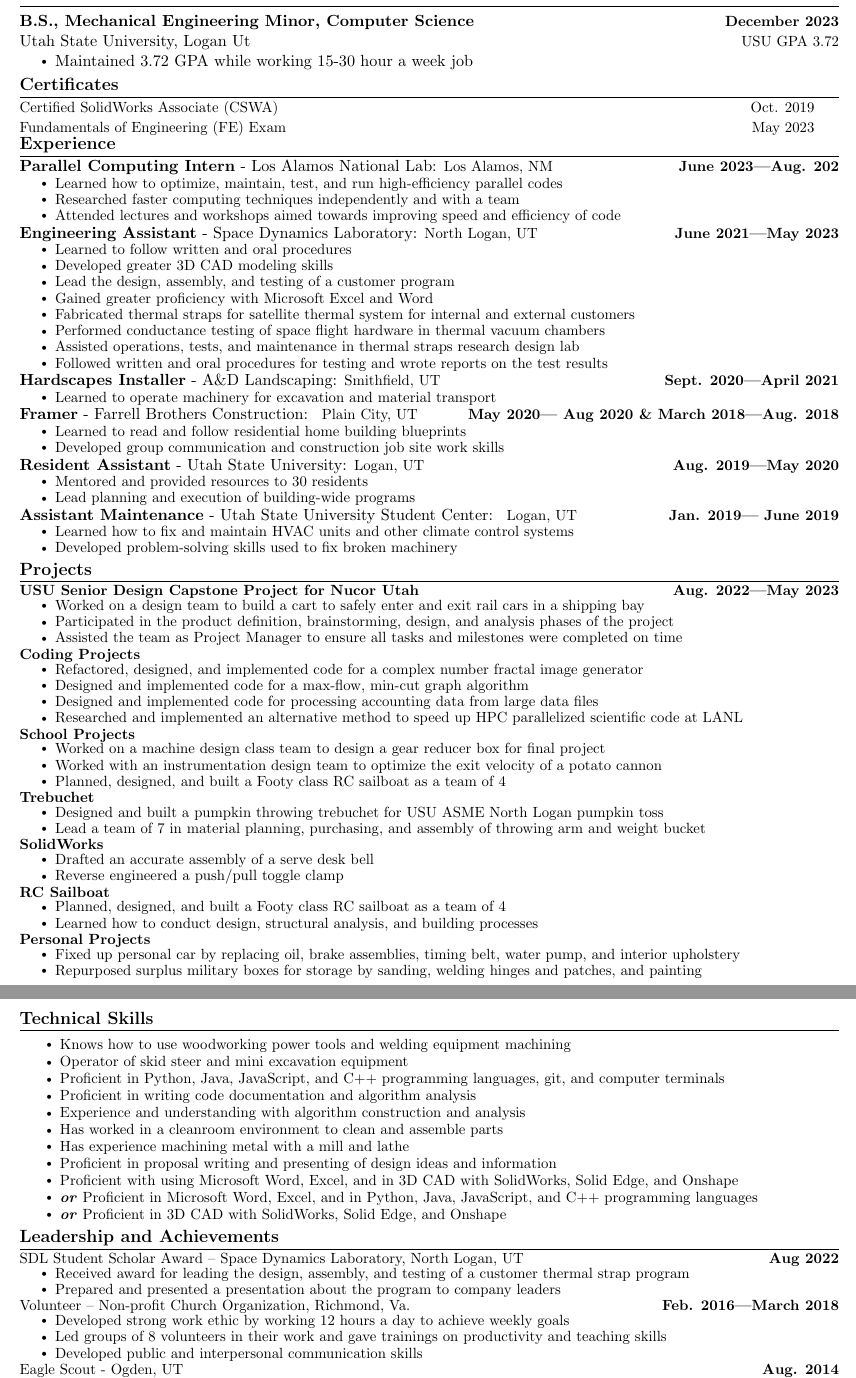
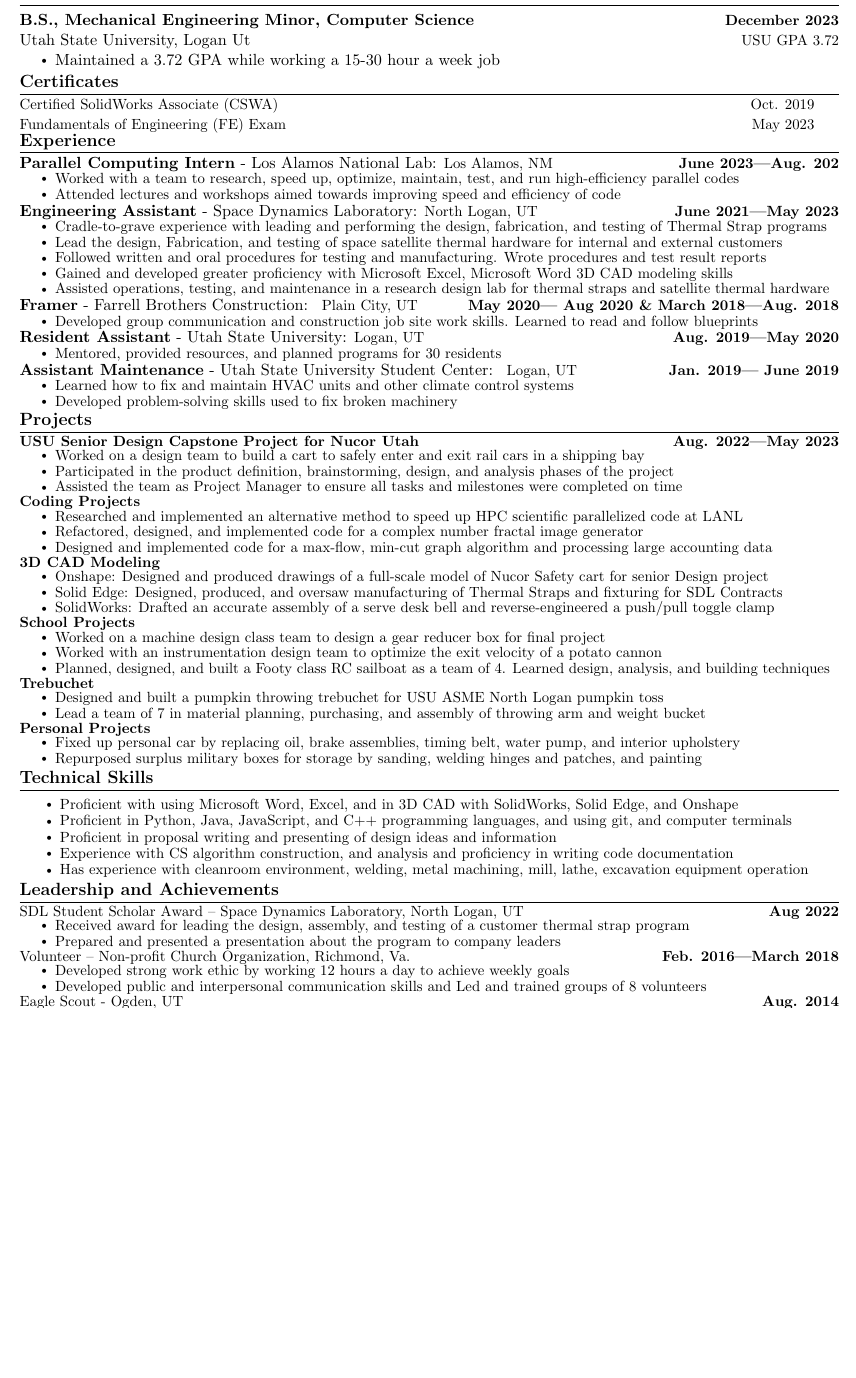
Before and after one commit to nugarc/Cragun_Scotts_Resume, a LaTeX CV (Cragun Scott's Resume.tex): two parts of pages 1 and 2 of 2 before the commit and part of the page after it, the two joined at a grey line, cut so that both start at the same text, the shorter picture padded with empty space. Compiled offline with pdfLaTeX.

Commit message:
Worked on making my resume more concise

```diff
--- a/Cragun Scott's Resume.tex
+++ b/Cragun Scott's Resume.tex
@@ -150,7 +150,7 @@
       {Utah State University, Logan Ut}{USU GPA 3.72}
     \begin{itemize}
         \vspace{-1pt}
-        \item Maintained 3.72 GPA while working 15-30 hour a week job
+        \item Maintained a 3.72 GPA while working a 15-30 hour a week job
     \end{itemize}
 \resumeSubHeadingListEnd
 \vspace{-22pt}
@@ -170,41 +170,33 @@
     {Parallel Computing Intern}{Los Alamos National Lab}
     {Los Alamos, NM}{June 2023—Aug. 202}
     \resumeItemListStart
-        \resumeItem {Learned how to optimize, maintain, test, and run high-efficiency parallel codes}
-        \resumeItem {Researched faster computing techniques independently and with a team}
+        \resumeItem {Worked with a team to research, speed up, optimize, maintain, test, and run high-efficiency parallel codes}
         \resumeItem {Attended lectures and workshops aimed towards improving speed and efficiency of code}
     \resumeItemListEnd
+
     \resumeExpSubheading  %SDL
     {Engineering Assistant}{Space Dynamics Laboratory}
     {North Logan, UT}{June 2021—May 2023}
     \resumeItemListStart
-        \resumeItem {Learned to follow written and oral procedures }
-        \resumeItem {Developed greater 3D CAD modeling skills}
-        \resumeItem {Lead the design, assembly, and testing of a customer program}
-        \resumeItem {Gained greater proficiency with Microsoft Excel and Word}
-        \resumeItem {Fabricated thermal straps for satellite thermal system for internal and external customers}
-        \resumeItem {Performed conductance testing of space flight hardware in thermal vacuum chambers}
-        \resumeItem {Assisted operations, tests, and maintenance in thermal straps research design lab}
-        \resumeItem {Followed written and oral procedures for testing and wrote reports on the test results}
+        \resumeItem {Cradle-to-grave experience with leading and performing the design, fabrication, and testing of Thermal Strap programs}
+        \resumeItem{Lead the design, Fabrication, and testing of space satellite thermal hardware for internal and external customers}
+        \resumeItem {Followed written and oral procedures for testing and manufacturing. Wrote procedures and test result reports}
+        \resumeItem {Gained and developed greater proficiency with Microsoft Excel, Microsoft Word 3D CAD modeling skills}
+        \resumeItem {Assisted operations, testing, and maintenance in a research design lab for thermal straps and satellite thermal hardware}
     \resumeItemListEnd
-    \resumeExpSubheading  %A&D
-    {Hardscapes Installer}{A\&D Landscaping}
-      {Smithfield, UT}{Sept. 2020—April 2021}
-      \resumeItemListStart
-        \resumeItem {Learned to operate machinery for excavation and material transport}
-    \resumeItemListEnd
+
     \resumeExpSubheading  %Framing
       {Framer}{Farrell Brothers Construction}{ Plain City, UT}{May 2020— Aug 2020 \& March 2018—Aug. 2018}
       \resumeItemListStart
-        \resumeItem {Learned to read and follow residential home building blueprints}
-        \resumeItem{Developed group communication and construction job site work skills}
+        \resumeItem {Developed group communication and construction job site work skills. Learned to read and follow blueprints}
     \resumeItemListEnd
+
     \resumeExpSubheading  %RA
       {Resident Assistant}{Utah State University}{Logan, UT}{Aug. 2019—May 2020}
       \resumeItemListStart
-        \resumeItem {Mentored and provided resources to 30 residents}
-        \resumeItem{Lead planning and execution of building-wide programs}
+      \resumeItem {Mentored, provided resources, and planned programs for 30 residents}
     \resumeItemListEnd
+
     \resumeExpSubheading  %TSC Maintenance
       {Assistant Maintenance}{Utah State University Student Center}{ Logan, UT}{Jan. 2019— June 2019}
       \resumeItemListStart
@@ -228,10 +220,17 @@
     \resumeProjectHeading
           {\textbf{Coding Projects}}{}
           \resumeItemListStart
+            \resumeItem{Researched and implemented an alternative method to speed up HPC scientific parallelized code at LANL}
             \resumeItem{Refactored, designed, and implemented code for a complex number fractal image generator}
-            \resumeItem{Designed and implemented code for a max-flow, min-cut graph algorithm}
-            \resumeItem{Designed and implemented code for processing accounting data from large data files}
-            \resumeItem{Researched and implemented an alternative method to speed up HPC parallelized scientific code at LANL}
+            \resumeItem{Designed and implemented code for a max-flow, min-cut graph algorithm and processing large accounting data}
+          \resumeItemListEnd
+
+    \resumeProjectHeading
+          {\textbf{3D CAD Modeling}}{}
+          \resumeItemListStart
+            \resumeItem{Onshape: Designed and produced drawings of a full-scale model of Nucor Safety cart for senior Design project}
+            \resumeItem{Solid Edge: Designed, produced, and oversaw manufacturing of Thermal Straps and fixturing for SDL Contracts}
+            \resumeItem{SolidWorks: Drafted an accurate assembly of a serve desk bell and reverse-engineered a push/pull toggle clamp}
           \resumeItemListEnd
 
     \resumeProjectHeading
@@ -239,7 +238,7 @@
           \resumeItemListStart
             \resumeItem{Worked on a machine design class team to design a gear reducer box for final project}
             \resumeItem{Worked with an instrumentation design team to optimize the exit velocity of a potato cannon}
-            \resumeItem{Planned, designed, and built a Footy class RC sailboat as a team of 4}
+            \resumeItem{Planned, designed, and built a Footy class RC sailboat as a team of 4. Learned design, analysis, and building techniques}
           \resumeItemListEnd
 
     \resumeProjectHeading
@@ -247,20 +246,6 @@
           \resumeItemListStart
             \resumeItem{Designed and built a pumpkin throwing trebuchet for USU ASME North Logan pumpkin toss}
             \resumeItem{Lead a team of 7 in material planning, purchasing, and assembly of throwing arm and weight bucket}
-          \resumeItemListEnd
-
-    \resumeProjectHeading
-          {\textbf{SolidWorks}}{}
-          \resumeItemListStart
-            \resumeItem{Drafted an accurate assembly of a serve desk bell}
-            \resumeItem{Reverse engineered a push/pull toggle clamp}
-          \resumeItemListEnd
-
-    \resumeProjectHeading
-          {\textbf{RC Sailboat}}{}
-          \resumeItemListStart
-            \resumeItem{Planned, designed, and built a Footy class RC sailboat as a team of 4}
-            \resumeItem{Learned how to conduct design, structural analysis, and building processes}
           \resumeItemListEnd
 
     \resumeProjectHeading
@@ -275,17 +260,12 @@
 %-----------Technical Skills-----------
 \section{Technical Skills}
     \resumeItemListStart
-        \resumeItem {Knows how to use woodworking power tools and welding equipment machining} \vspace{-4.5pt}
-        \resumeItem {Operator of skid steer and mini excavation equipment} \vspace{-4.5pt}
-        \resumeItem {Proficient in Python, Java, JavaScript, and C++ programming languages, git, and computer terminals} \vspace{-4.5pt}
-        \resumeItem {Proficient in writing code documentation and algorithm analysis} \vspace{-4.5pt}
-        \resumeItem {Experience and understanding with algorithm construction and analysis} \vspace{-4.5pt}
-        \resumeItem {Has worked in a cleanroom environment to clean and assemble parts} \vspace{-4.5pt}
-        \resumeItem {Has experience machining metal with a mill and lathe} \vspace{-4.5pt}
+        \resumeItem {Proficient with using Microsoft Word, Excel, and in 3D CAD with SolidWorks, Solid Edge, and Onshape} \vspace{-4.5pt}
+        \resumeItem {Proficient in Python, Java, JavaScript, and C++ programming languages, and using git, and computer terminals} \vspace{-4.5pt}
         \resumeItem {Proficient in proposal writing and presenting of design ideas and information} \vspace{-4.5pt}
-        \resumeItem {Proficient with using Microsoft Word, Excel, and in 3D CAD with SolidWorks, Solid Edge, and Onshape} \vspace{-4.5pt}
-        \resumeItem {\textbf{\emph{or}} Proficient in Microsoft Word, Excel, and in Python, Java, JavaScript, and C++ programming languages} \vspace{-4.5pt}
-        \resumeItem {\textbf{\emph{or}} Proficient in 3D CAD with SolidWorks, Solid Edge, and Onshape} \vspace{-4.5pt}
+        \resumeItem {Experience with CS algorithm construction, and analysis and proficiency in writing code documentation} \vspace{-4.5pt}
+        \resumeItem {Has experience with cleanroom environment, welding, metal machining, mill, lathe, excavation equipment operation} \vspace{-4.5pt}
+
     \resumeItemListEnd
 
 \vspace{-8pt}
@@ -303,8 +283,7 @@
       {Volunteer – Non-profit Church Organization, Richmond, Va.}{Feb. 2016—March 2018}
       \resumeItemListStart
         \resumeItem{Developed strong work ethic by working 12 hours a day to achieve weekly goals}
-        \resumeItem{Led groups of 8 volunteers in their work and gave trainings on productivity and teaching skills}
-        \resumeItem{Developed public and interpersonal communication skills}
+        \resumeItem{Developed public and interpersonal communication skills and Led and trained groups of 8 volunteers}
       \resumeItemListEnd
     \resumeProjectHeading
       {Eagle Scout - Ogden, UT}{Aug. 2014}
```
Also changed, not shown: Cragun Scott's Resume.tex (2 more changed lines).
